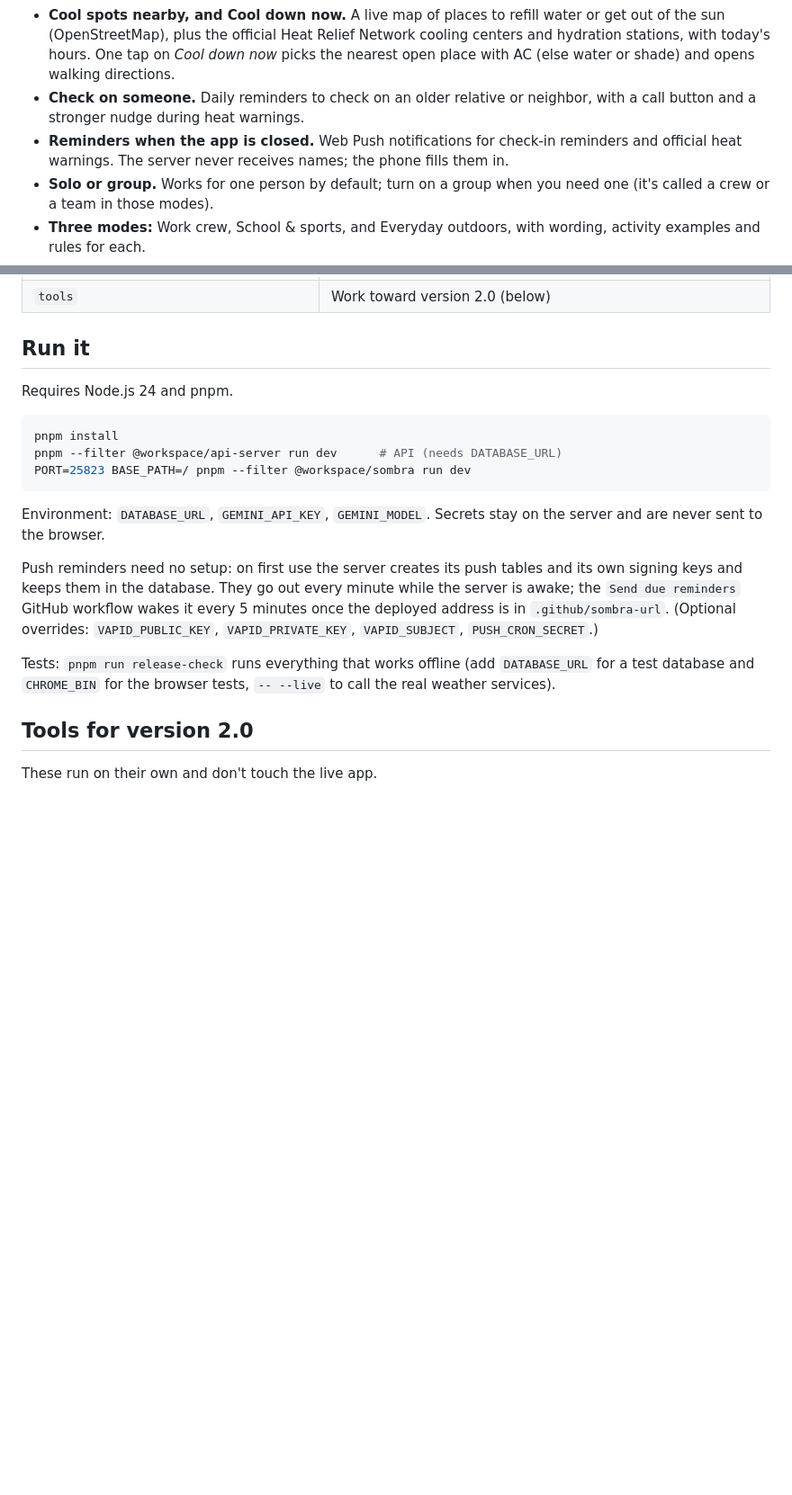
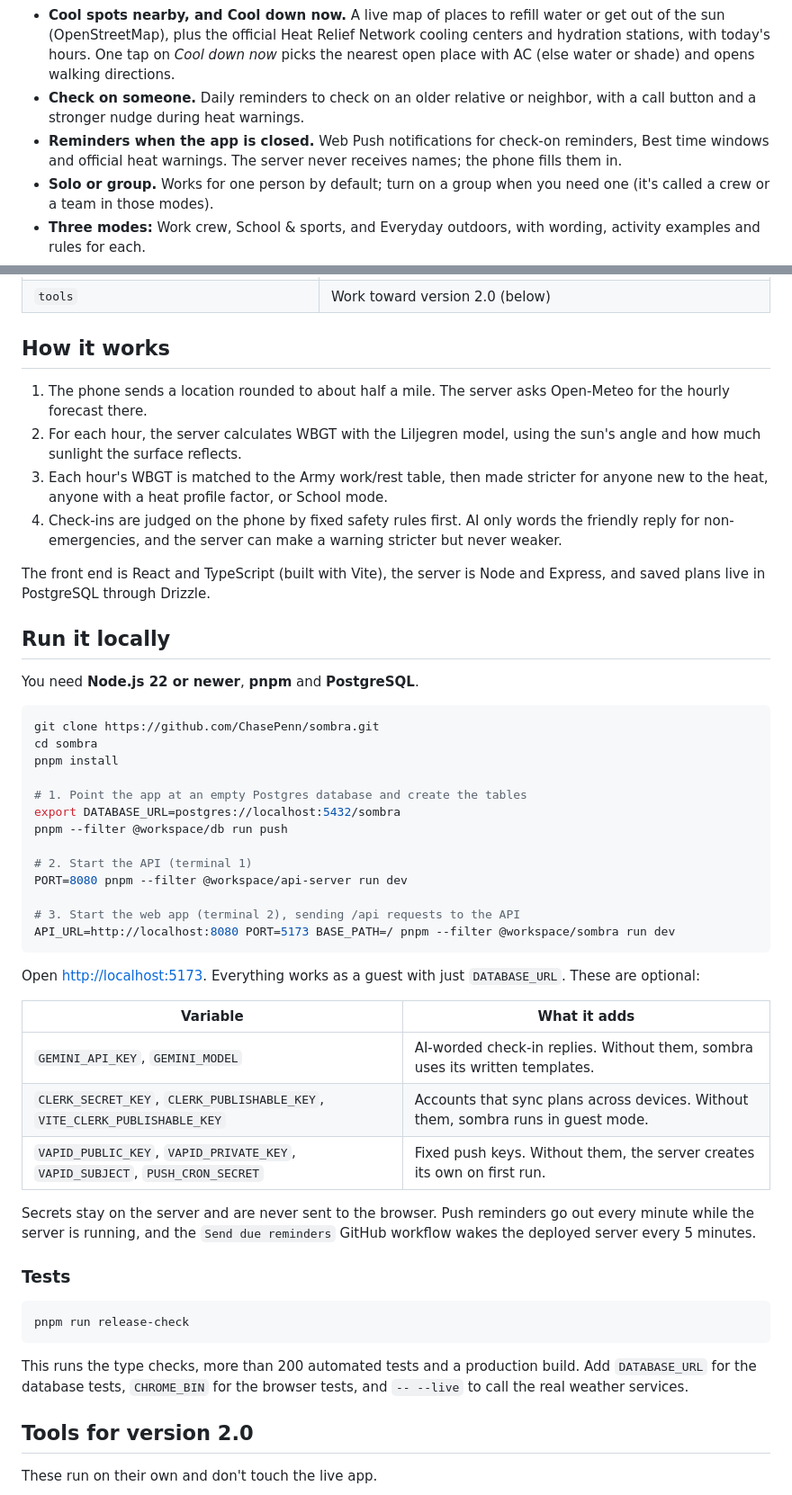
Before and after one commit to ChasePenn/Sombra, a Markdown page: README.md, 2 parts joined by grey strips. Shown at 90% size. Drawn GitHub-style; blank space fills up the shorter version.

Commit message:
Run locally without accounts, clearer README with screenshots

````diff
--- a/README.md
+++ b/README.md
@@ -20,7 +24,7 @@ sombra turns the forecast for your exact spot into an hour-by-hour plan that say
 - **My heat profile.** Optional health factors (age, pregnancy, heart conditions, certain medicines) add extra caution. Saved only on the phone.
 - **Cool spots nearby, and Cool down now.** A live map of places to refill water or get out of the sun (OpenStreetMap), plus the official Heat Relief Network cooling centers and hydration stations, with today's hours. One tap on *Cool down now* picks the nearest open place with AC (else water or shade) and opens walking directions.
 - **Check on someone.** Daily reminders to check on an older relative or neighbor, with a call button and a stronger nudge during heat warnings.
-- **Reminders when the app is closed.** Web Push notifications for check-in reminders and official heat warnings. The server never receives names; the phone fills them in.
+- **Reminders when the app is closed.** Web Push notifications for check-on reminders, Best time windows and official heat warnings. The server never receives names; the phone fills them in.
 - **Solo or group.** Works for one person by default; turn on a group when you need one (it's called a crew or a team in those modes).
 - **Three modes:** Work crew, School & sports, and Everyday outdoors, with wording, activity examples and rules for each.
 - **English and Spanish.** Works without an account; sign in to sync your plans and group across devices.
@@ -36,21 +40,52 @@ sombra turns the forecast for your exact spot into an hour-by-hour plan that say
 | `lib/api-spec`, `lib/api-zod`, `lib/api-client-react` | OpenAPI contract and generated types |
 | `tools` | Work toward version 2.0 (below) |
 
-## Run it
+## How it works
 
-Requires Node.js 24 and pnpm.
+1. The phone sends a location rounded to about half a mile. The server asks Open-Meteo for the hourly forecast there.
+2. For each hour, the server calculates WBGT with the Liljegren model, using the sun's angle and how much sunlight the surface reflects.
+3. Each hour's WBGT is matched to the Army work/rest table, then made stricter for anyone new to the heat, anyone with a heat profile factor, or School mode.
+4. Check-ins are judged on the phone by fixed safety rules first. AI only words the friendly reply for non-emergencies, and the server can make a warning stricter but never weaker.
+
+The front end is React and TypeScript (built with Vite), the server is Node and Express, and saved plans live in PostgreSQL through Drizzle.
+
+## Run it locally
+
+You need **Node.js 22 or newer**, **pnpm** and **PostgreSQL**.
 
 ```bash
+git clone https://github.com/ChasePenn/sombra.git
+cd sombra
 pnpm install
-pnpm --filter @workspace/api-server run dev      # API (needs DATABASE_URL)
-PORT=25823 BASE_PATH=/ pnpm --filter @workspace/sombra run dev
+
+# 1. Point the app at an empty Postgres database and create the tables
+export DATABASE_URL=postgres://localhost:5432/sombra
+pnpm --filter @workspace/db run push
+
+# 2. Start the API (terminal 1)
+PORT=8080 pnpm --filter @workspace/api-server run dev
+
+# 3. Start the web app (terminal 2), sending /api requests to the API
+API_URL=http://localhost:8080 PORT=5173 BASE_PATH=/ pnpm --filter @workspace/sombra run dev
 ```
 
-Environment: `DATABASE_URL`, `GEMINI_API_KEY`, `GEMINI_MODEL`. Secrets stay on the server and are never sent to the browser.
+Open <http://localhost:5173>. Everything works as a guest with just `DATABASE_URL`. These are optional:
 
-Push reminders need no setup: on first use the server creates its push tables and its own signing keys and keeps them in the database. They go out every minute while the server is awake; the `Send due reminders` GitHub workflow wakes it every 5 minutes once the deployed address is in `.github/sombra-url`. (Optional overrides: `VAPID_PUBLIC_KEY`, `VAPID_PRIVATE_KEY`, `VAPID_SUBJECT`, `PUSH_CRON_SECRET`.)
+| Variable | What it adds |
+| --- | --- |
+| `GEMINI_API_KEY`, `GEMINI_MODEL` | AI-worded check-in replies. Without them, sombra uses its written templates. |
+| `CLERK_SECRET_KEY`, `CLERK_PUBLISHABLE_KEY`, `VITE_CLERK_PUBLISHABLE_KEY` | Accounts that sync plans across devices. Without them, sombra runs in guest mode. |
+| `VAPID_PUBLIC_KEY`, `VAPID_PRIVATE_KEY`, `VAPID_SUBJECT`, `PUSH_CRON_SECRET` | Fixed push keys. Without them, the server creates its own on first run. |
 
-Tests: `pnpm run release-check` runs everything that works offline (add `DATABASE_URL` for a test database and `CHROME_BIN` for the browser tests, `-- --live` to call the real weather services).
+Secrets stay on the server and are never sent to the browser. Push reminders go out every minute while the server is running, and the `Send due reminders` GitHub workflow wakes the deployed server every 5 minutes.
+
+### Tests
+
+```bash
+pnpm run release-check
+```
+
+This runs the type checks, more than 200 automated tests and a production build. Add `DATABASE_URL` for the database tests, `CHROME_BIN` for the browser tests, and `-- --live` to call the real weather services.
 
 ## Tools for version 2.0
 
````
Also changed, not shown: other parts of README.md (+5 -1 lines), docs/cover.jpg (added), docs/screens.png (added), 5 other files.
